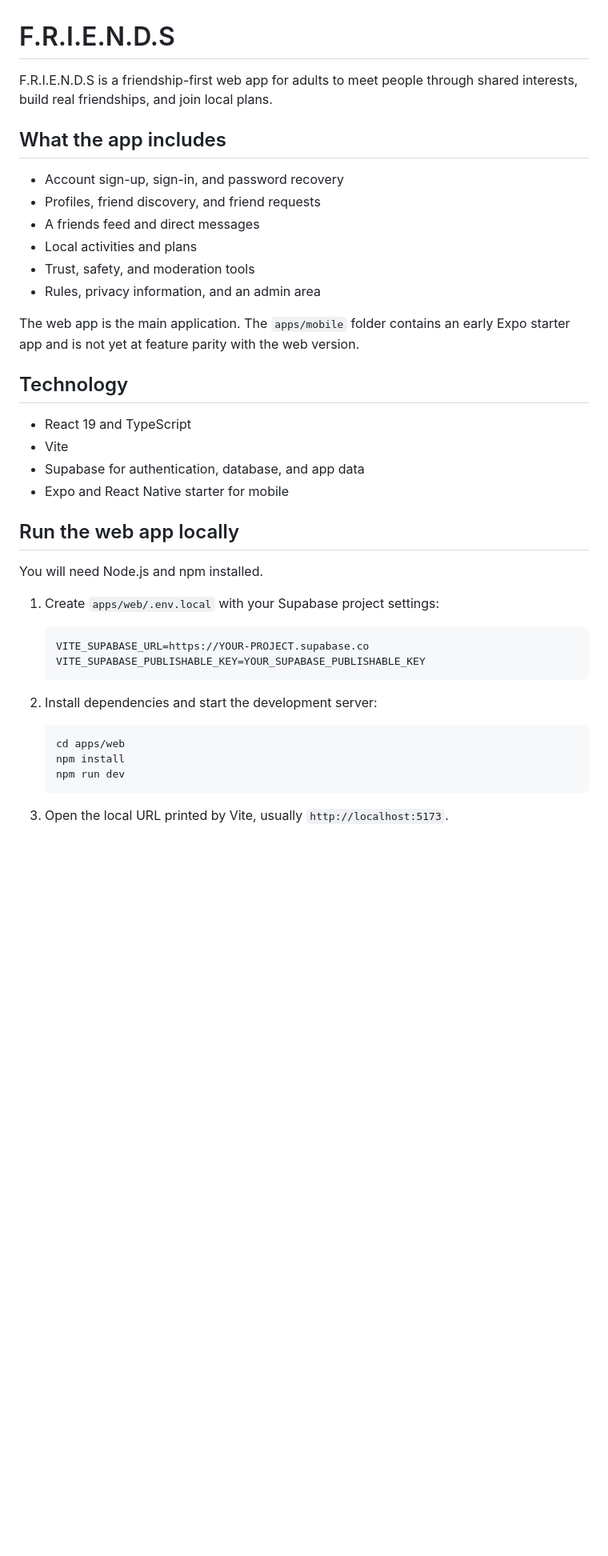
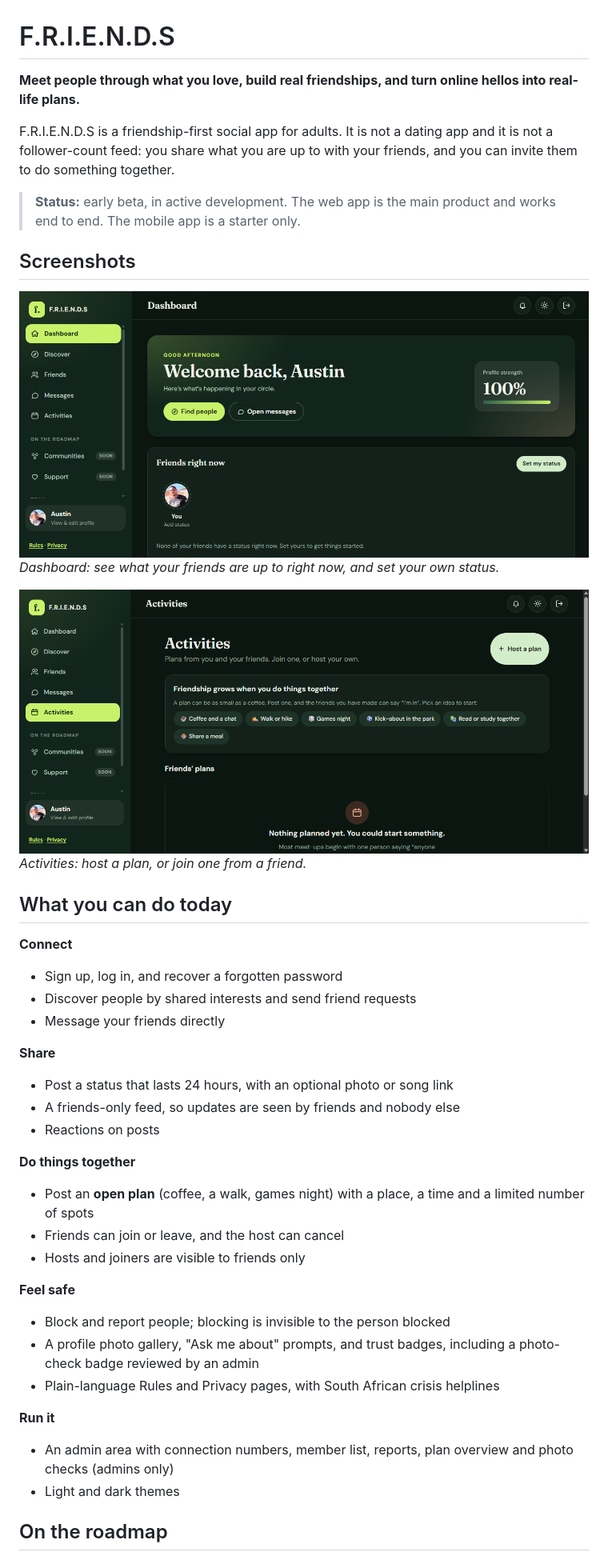
Before and after one commit to austinprinsloo32-netizen/F.R.I.E.N.D.S-app, a Markdown page: README.md, the part around one of its changes. Shown at 80% size. Drawn GitHub-style; pictures changed too: docs/screenshots/activities.png (added), docs/screenshots/dashboard.png (added); blank space fills up the shorter version.

Commit message:
Rewrite README and add screenshots

````diff
--- a/README.md
+++ b/README.md
@@ -1,43 +1,44 @@
 # F.R.I.E.N.D.S
 
-F.R.I.E.N.D.S is a friendship-first web app for adults to meet people through shared interests, build real friendships, and join local plans.
+**Meet people through what you love, build real friendships, and turn online hellos into real-life plans.**
 
-## What the app includes
+F.R.I.E.N.D.S is a friendship-first social app for adults. It is not a dating app and it is not a follower-count feed: you share what you are up to with your friends, and you can invite them to do something together.
 
-- Account sign-up, sign-in, and password recovery
-- Profiles, friend discovery, and friend requests
-- A friends feed and direct messages
-- Local activities and plans
-- Trust, safety, and moderation tools
-- Rules, privacy information, and an admin area
+> **Status:** early beta, in active development. The web app is the main product and works end to end. The mobile app is a starter only.
 
-The web app is the main application. The `apps/mobile` folder contains an early Expo starter app and is not yet at feature parity with the web version.
+## Screenshots
 
-## Technology
+![The F.R.I.E.N.D.S dashboard: a welcome card, profile strength, and a row of friends' statuses](docs/screenshots/dashboard.png)
+*Dashboard: see what your friends are up to right now, and set your own status.*
 
-- React 19 and TypeScript
-- Vite
-- Supabase for authentication, database, and app data
-- Expo and React Native starter for mobile
+![The Activities page: plan ideas like coffee, a walk or games night, and a Host a plan button](docs/screenshots/activities.png)
+*Activities: host a plan, or join one from a friend.*
 
-## Run the web app locally
+## What you can do today
 
-You will need Node.js and npm installed.
+**Connect**
+- Sign up, log in, and recover a forgotten password
+- Discover people by shared interests and send friend requests
+- Message your friends directly
 
-1. Create `apps/web/.env.local` with your Supabase project settings:
+**Share**
+- Post a status that lasts 24 hours, with an optional photo or song link
+- A friends-only feed, so updates are seen by friends and nobody else
+- Reactions on posts
 
-   ```env
-   VITE_SUPABASE_URL=https://YOUR-PROJECT.supabase.co
-   VITE_SUPABASE_PUBLISHABLE_KEY=YOUR_SUPABASE_PUBLISHABLE_KEY
-   ```
+**Do things together**
+- Post an **open plan** (coffee, a walk, games night) with a place, a time and a limited number of spots
+- Friends can join or leave, and the host can cancel
+- Hosts and joiners are visible to friends only
 
-2. Install dependencies and start the development server:
+**Feel safe**
+- Block and report people; blocking is invisible to the person blocked
+- A profile photo gallery, "Ask me about" prompts, and trust badges, including a photo-check badge reviewed by an admin
+- Plain-language Rules and Privacy pages, with South African crisis helplines
 
-   ```bash
-   cd apps/web
-   npm install
-   npm run dev
-   ```
+**Run it**
+- An admin area with connection numbers, member list, reports, plan overview and photo checks (admins only)
+- Light and dark themes
 
-3. Open the local URL printed by Vite, usually `http://localhost:5173`.
+## On the roadmap
 
````
Also changed, not shown: other parts of README.md (+94 -14 lines).
